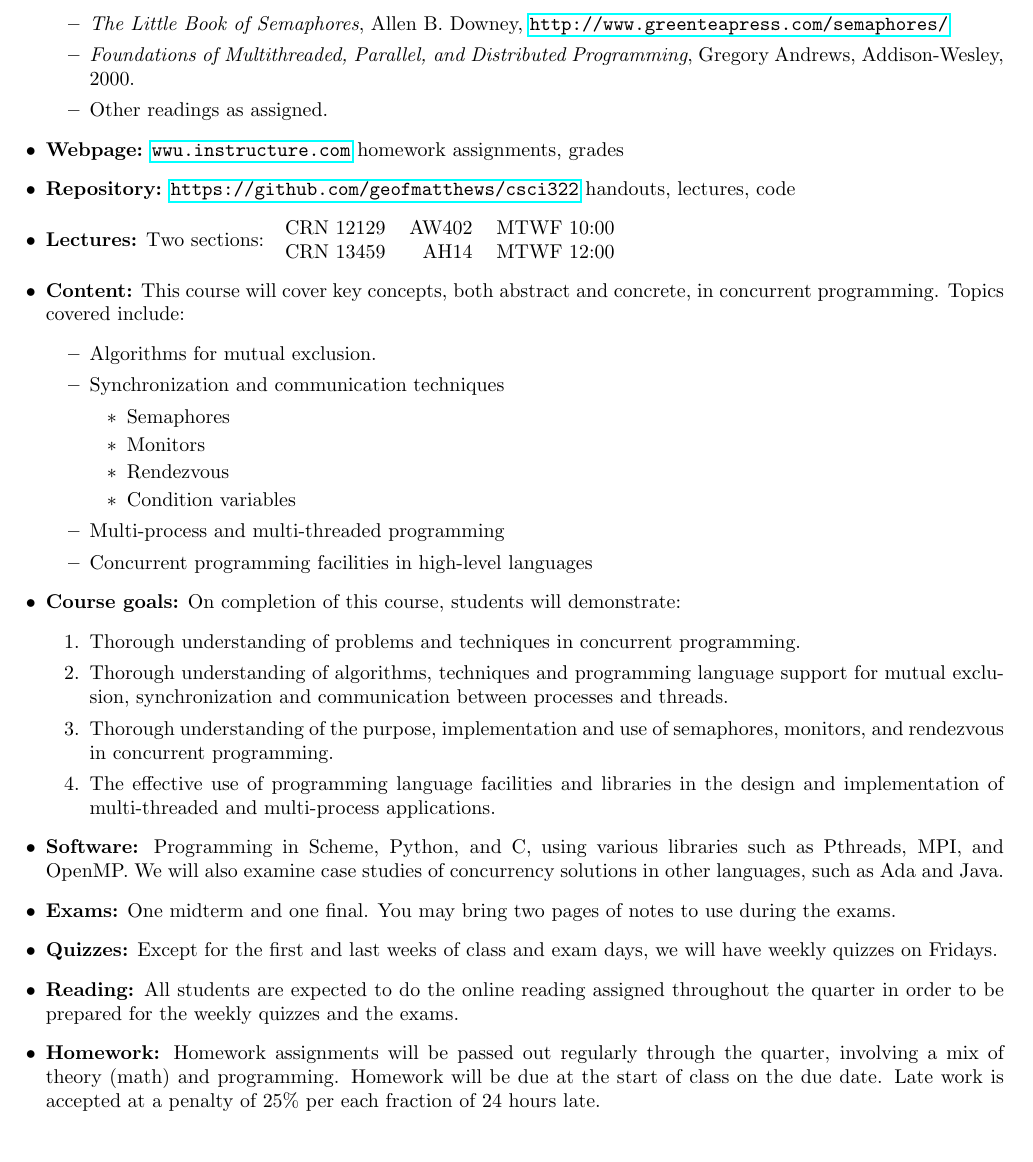
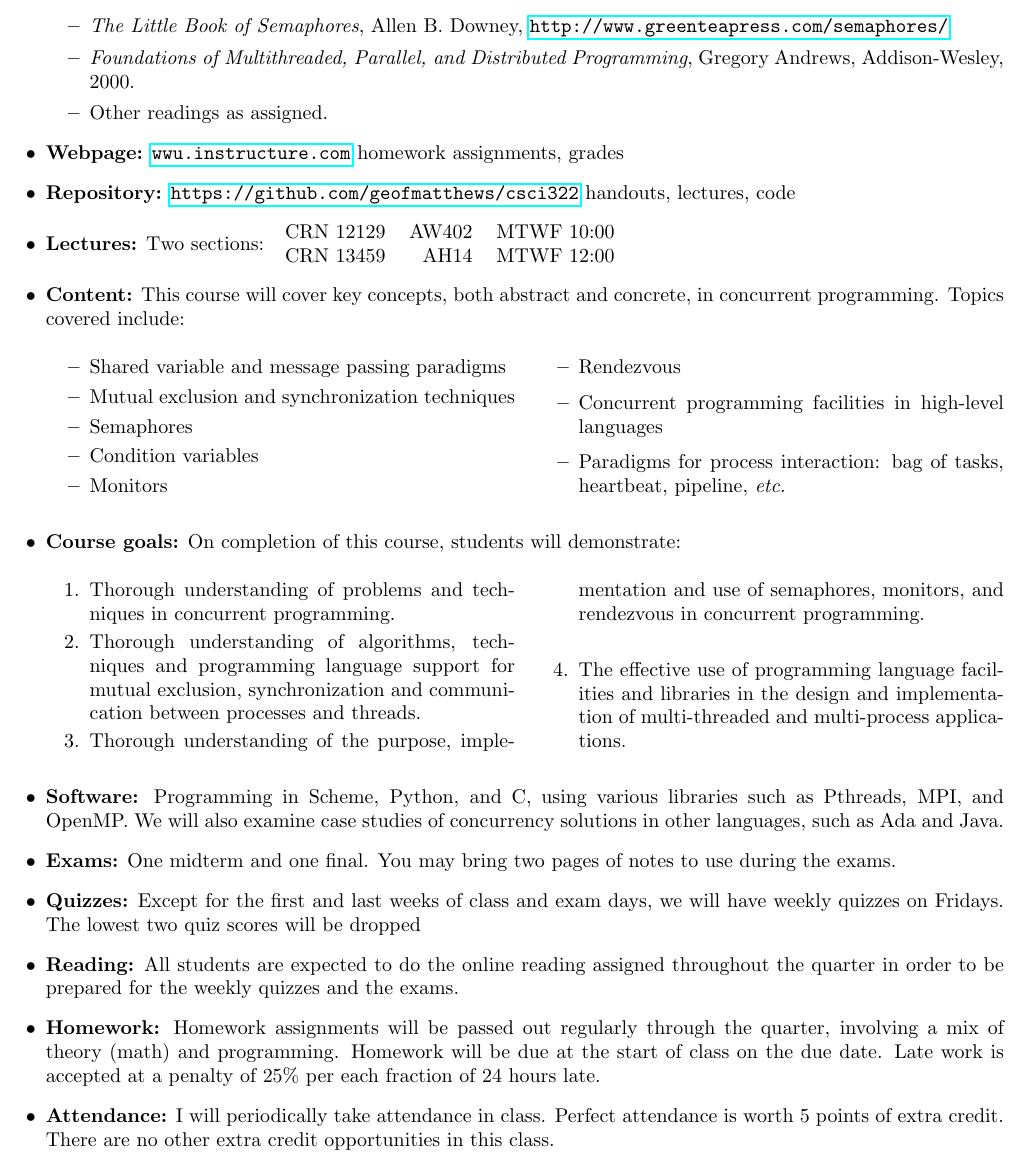
Before and after one commit to cnnranderson/csci322, a LaTeX document (syllabus/syllabus.tex): part of page 1 of 2, cut so that both start at the same text. Compiled offline with pdfLaTeX.

Commit message:
tweak syllabus

```diff
--- a/syllabus/syllabus.tex
+++ b/syllabus/syllabus.tex
@@ -37,22 +37,23 @@ CRN 13459 & AH14 & MTWF 12:00\\
 {\bf Content:}
 This course will cover key concepts, both abstract and concrete, in
 concurrent programming.  Topics covered include:
-%\begin{multicols}{2}
+\begin{multicols}{2}
 \begin{itemize}
-\item Algorithms for mutual exclusion.
-\item Synchronization and communication techniques
-\begin{itemize}
-\item Semaphores \item Monitors \item Rendezvous
+\item Shared variable and message passing paradigms
+\item Mutual exclusion and synchronization techniques
+\item Semaphores
 \item Condition variables
+\item Monitors
+\item Rendezvous
+\item Concurrent programming facilities in high-level languages
+\item Paradigms for process interaction:  bag of tasks, heartbeat,
+  pipeline, {\em etc.}
 \end{itemize}
-\item Multi-process and multi-threaded programming
-\item Concurrent programming facilities in high-level languages
-\end{itemize}
-%\end{multicols}
+\end{multicols}
 \item
 {\bf Course goals:}
 On completion of this course, students will demonstrate:
-%\begin{multicols}{2}
+\begin{multicols}{2}
   \begin{enumerate}
   \item Thorough understanding of problems and techniques in
     concurrent programming.
@@ -66,7 +67,7 @@ On completion of this course, students will demonstrate:
   multi-process applications.
 
   \end{enumerate}
-%\end{multicols}
+\end{multicols}
 \item {\bf Software:} Programming in Scheme, Python, and C, using
   various libraries such as Pthreads, MPI, and OpenMP.  We will also
   examine case studies of concurrency solutions in other languages,
@@ -77,7 +78,8 @@ On completion of this course, students will demonstrate:
   during the exams.
 
 \item {\bf Quizzes:} Except for the first and last weeks of class and
-  exam days, we will have weekly quizzes on Fridays.
+  exam days, we will have weekly quizzes on Fridays.  The lowest two
+  quiz scores will be dropped
 
 \item {\bf Reading:} All students are expected to do the online
   reading assigned throughout the quarter in order to be prepared for
@@ -88,6 +90,10 @@ On completion of this course, students will demonstrate:
   programming.   Homework will be due at the start of
   class on the due date.  Late work is accepted at a penalty
   of 25\% per each fraction of 24 hours late.
+
+\item {\bf Attendance:}  I will periodically take attendance in
+  class.  Perfect attendance is worth 5 points of extra credit.  There
+  are no other extra credit opportunities in this class.
 
 \item {\bf Grading:} \\
 $0\leq F < 60 \leq D < 70 \leq C < 80 \leq B < 90 \leq A$\hfill
```
Also changed, not shown: READINGS.md (+3 -1 lines), syllabus/CSCI322_syllabus.pdf (deleted), syllabus/syllabus.pdf, 1 other file.
